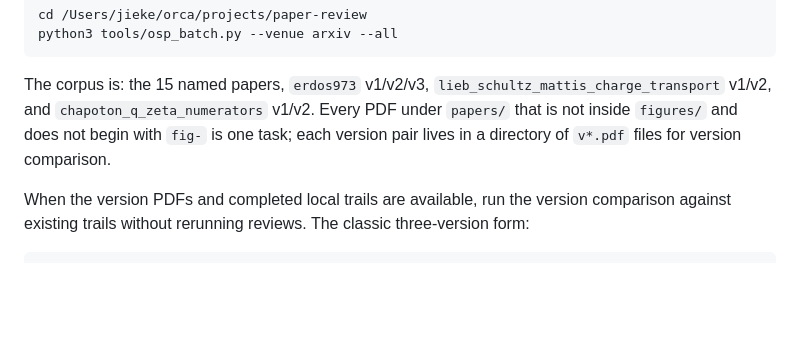
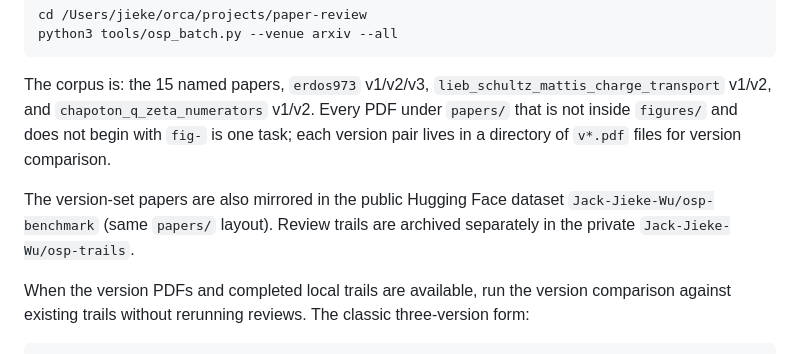
Before and after one commit to a-green-hand-jack/paper-review, a Markdown page: docs/OSP_FORK_WORKFLOW.md, the part around the change. Rendered like a GitHub page; blank space fills up the shorter version.

Commit message:
Document HF corpus mirror for version-set papers

```diff
--- a/docs/OSP_FORK_WORKFLOW.md
+++ b/docs/OSP_FORK_WORKFLOW.md
@@ -98,6 +98,10 @@ The corpus is: the 15 named papers, `erdos973` v1/v2/v3,
 inside `figures/` and does not begin with `fig-` is one task; each version
 pair lives in a directory of `v*.pdf` files for version comparison.
 
+The version-set papers are also mirrored in the public Hugging Face dataset
+`Jack-Jieke-Wu/osp-benchmark` (same `papers/` layout). Review trails are
+archived separately in the private `Jack-Jieke-Wu/osp-trails`.
+
 When the version PDFs and completed local trails are available, run the
 version comparison against existing trails without rerunning reviews. The
 classic three-version form:
```
